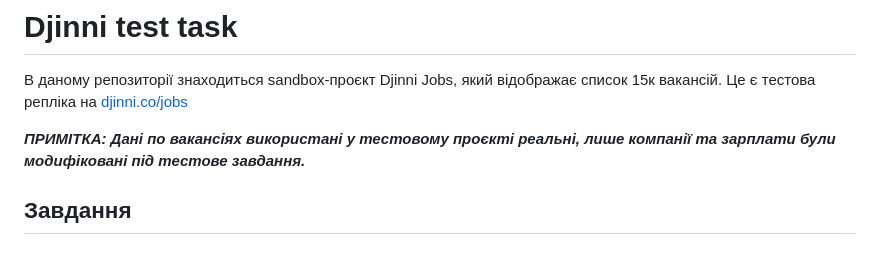
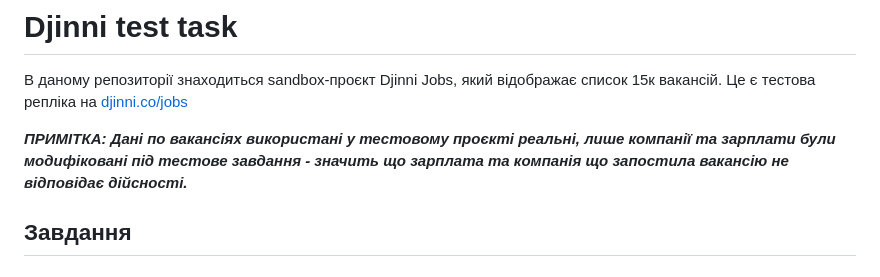
Before and after one commit to djinni-co/djinni-jobs-search-test, a Markdown page: README.md, the part around the change. Rendered like a GitHub page.

```diff
--- a/README.md
+++ b/README.md
@@ -2,7 +2,7 @@
 
 В даному репозиторії знаходиться sandbox-проєкт Djinni Jobs, який відображає список 15к вакансій. Це є тестова репліка на [djinni.co/jobs](https://djinni.co/jobs/)
 
-**_ПРИМІТКА: Дані по вакансіях використані у тестовому проєкті реальні, лише компанії та зарплати були модифіковані під тестове завдання._**
+**_ПРИМІТКА: Дані по вакансіях використані у тестовому проєкті реальні, лише компанії та зарплати були модифіковані під тестове завдання - значить що зарплата та компанія що запостила вакансію не відповідає дійсності._**
 
 ## Завдання
 
```
